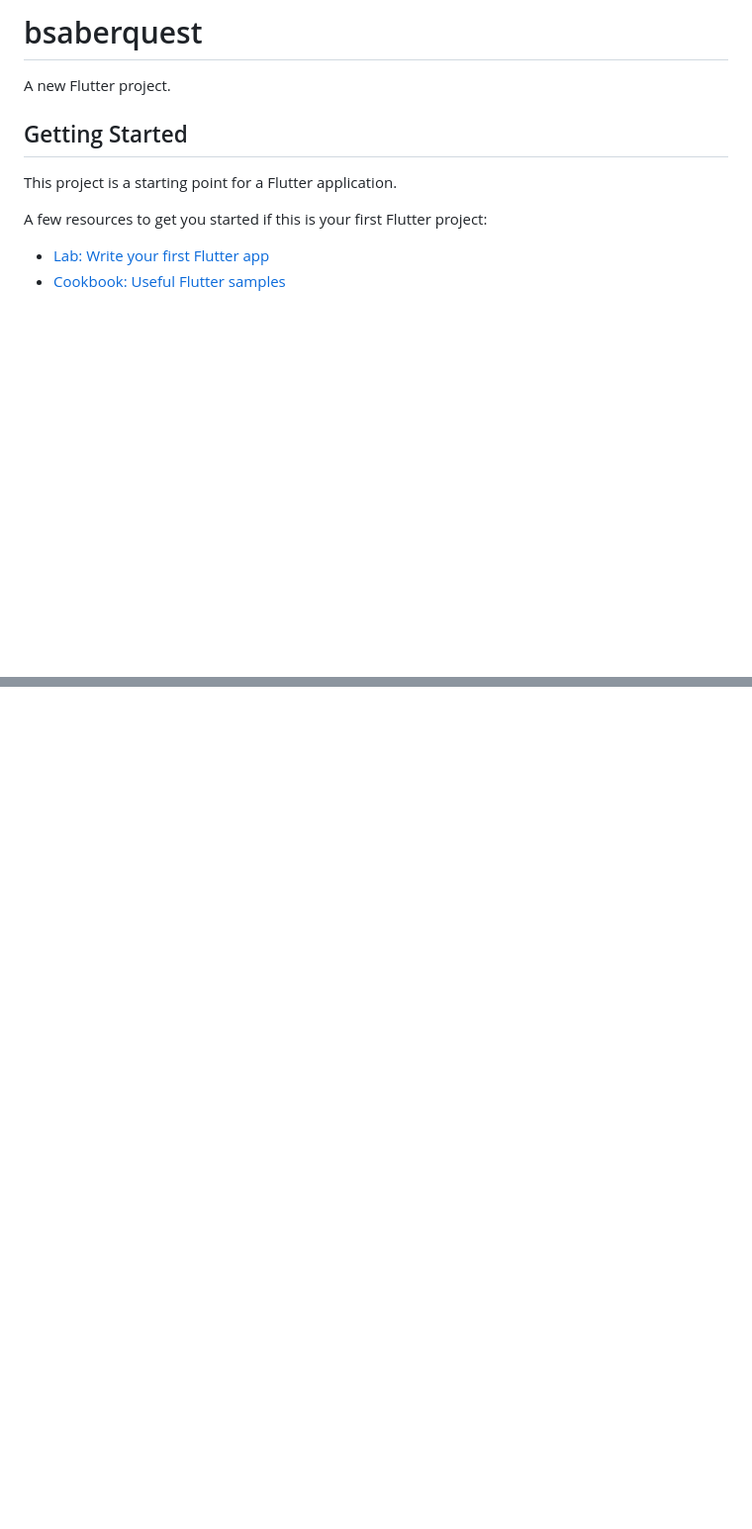
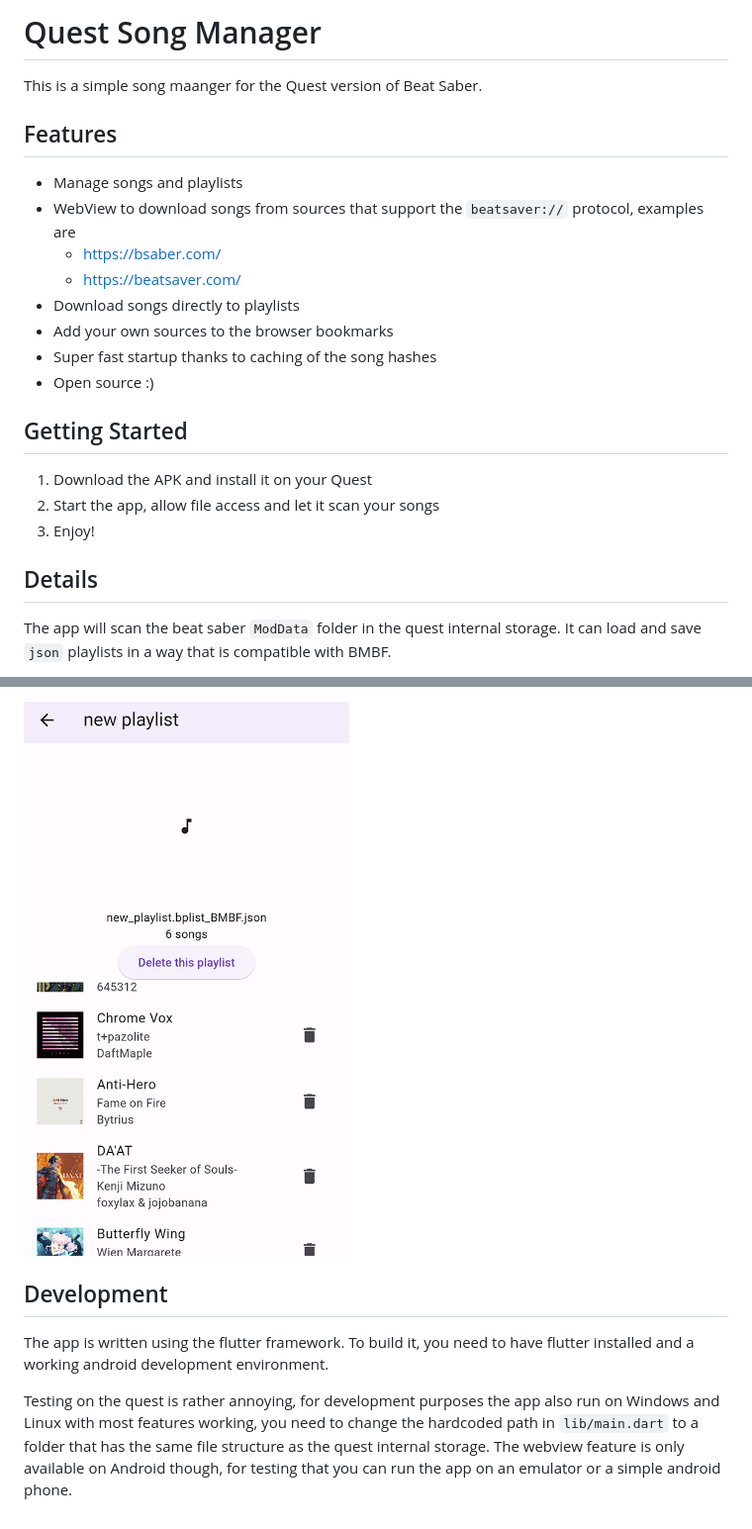
Before and after one commit to exelix11/QuestSongManager, a Markdown page: README.md, 2 parts joined by grey strips. Shown: that part at 99% size. Drawn GitHub-style; pictures changed too: .images/playlist.png (added); blank space fills up the shorter version.

Commit message:
Create a readme

```diff
--- a/README.md
+++ b/README.md
@@ -1,13 +1,25 @@
-# bsaberquest
+# Quest Song Manager
 
-A new Flutter project.
+This is a simple song maanger for the Quest version of Beat Saber.
+
+## Features
+
+- Manage songs and playlists
+- WebView to download songs from sources that support the `beatsaver://` protocol, examples are
+	- https://bsaber.com/
+	- https://beatsaver.com/
+- Download songs directly to playlists
+- Add your own sources to the browser bookmarks
+- Super fast startup thanks to caching of the song hashes
+- Open source :)
 
 ## Getting Started
 
-This project is a starting point for a Flutter application.
+1) Download the APK and install it on your Quest
+2) Start the app, allow file access and let it scan your songs
+3) Enjoy!
 
-A few resources to get you started if this is your first Flutter project:
+## Details
 
-- [Lab: Write your first Flutter app](https://docs.flutter.dev/get-started/codelab)
-- [Cookbook: Useful Flutter samples](https://docs.flutter.dev/cookbook)
+The app will scan the beat saber `ModData` folder in the quest internal storage. It can load and save `json` playlists in a way that is compatible with BMBF.
 
@@ -16,0 +40,7 @@ samples, guidance on mobile development, and a full API reference.
+![Playlist editor](.images/playlist.png)
+
+## Development
+
+The app is written using the flutter framework. To build it, you need to have flutter installed and a working android development environment.
+
+Testing on the quest is rather annoying, for development purposes the app also run on Windows and Linux with most features working, you need to change the hardcoded path in `lib/main.dart` to a folder that has the same file structure as the quest internal storage. The webview feature is only available on Android though, for testing that you can run the app on an emulator or a simple android phone.
```
Also changed, not shown: other parts of README.md (+14 -3 lines), .images/downloads.png (added), .images/songlist.png (added).
